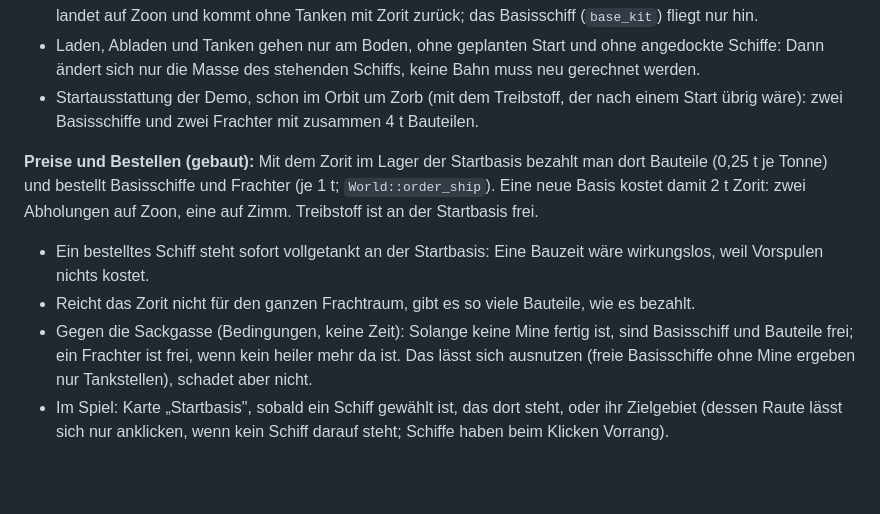
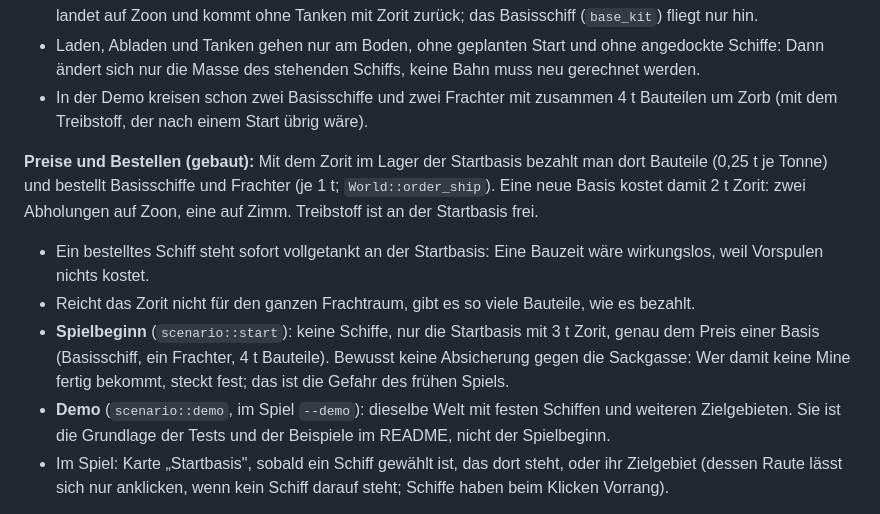
Before and after one commit to peddn/kepler-industries, a Markdown page: docs/ARCHITEKTUR.md, the part around the change. Rendered like a GitHub page; blank space fills up the shorter version.

```diff
--- a/docs/ARCHITEKTUR.md
+++ b/docs/ARCHITEKTUR.md
@@ -754,9 +754,9 @@ man kommt und was man zurückbringt.
 - Laden, Abladen und Tanken gehen nur am Boden, ohne geplanten Start und
   ohne angedockte Schiffe: Dann ändert sich nur die Masse des stehenden
   Schiffs, keine Bahn muss neu gerechnet werden.
-- Startausstattung der Demo, schon im Orbit um Zorb (mit dem Treibstoff, der
-  nach einem Start übrig wäre): zwei Basisschiffe und zwei Frachter mit
-  zusammen 4 t Bauteilen.
+- In der Demo kreisen schon zwei Basisschiffe und zwei Frachter mit
+  zusammen 4 t Bauteilen um Zorb (mit dem Treibstoff, der nach einem Start
+  übrig wäre).
 
 **Preise und Bestellen (gebaut):** Mit dem Zorit im Lager der Startbasis
 bezahlt man dort Bauteile (0,25 t je Tonne) und bestellt Basisschiffe und
@@ -767,10 +767,14 @@ Startbasis frei.
   Bauzeit wäre wirkungslos, weil Vorspulen nichts kostet.
 - Reicht das Zorit nicht für den ganzen Frachtraum, gibt es so viele
   Bauteile, wie es bezahlt.
-- Gegen die Sackgasse (Bedingungen, keine Zeit): Solange keine Mine fertig
-  ist, sind Basisschiff und Bauteile frei; ein Frachter ist frei, wenn kein
-  heiler mehr da ist. Das lässt sich ausnutzen (freie Basisschiffe ohne Mine
-  ergeben nur Tankstellen), schadet aber nicht.
+- **Spielbeginn** (`scenario::start`): keine Schiffe, nur die Startbasis
+  mit 3 t Zorit, genau dem Preis einer Basis (Basisschiff, ein Frachter,
+  4 t Bauteile). Bewusst keine Absicherung gegen die Sackgasse: Wer damit
+  keine Mine fertig bekommt, steckt fest; das ist die Gefahr des frühen
+  Spiels.
+- **Demo** (`scenario::demo`, im Spiel `--demo`): dieselbe Welt mit festen
+  Schiffen und weiteren Zielgebieten. Sie ist die Grundlage der Tests und der
+  Beispiele im README, nicht der Spielbeginn.
 - Im Spiel: Karte „Startbasis", sobald ein Schiff gewählt ist, das dort
   steht, oder ihr Zielgebiet (dessen Raute lässt sich nur anklicken, wenn
   kein Schiff darauf steht; Schiffe haben beim Klicken Vorrang).
```
Also changed, not shown: README.md (+36 -24 lines), docs/screenshots/startbasis.png, 8 other files.
